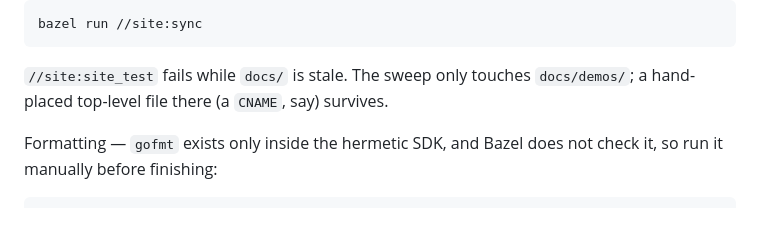
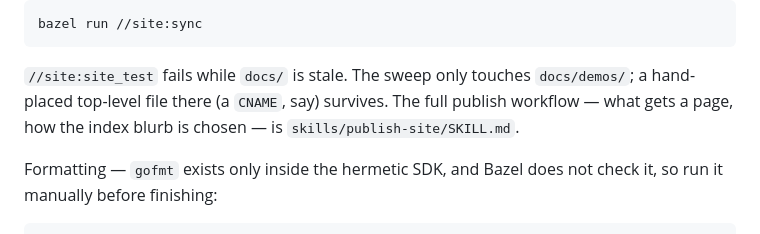
Before and after one commit to panset/cinegram, a Markdown page: CLAUDE.md, the part around the change. GitHub-like rendering.

```diff
--- a/CLAUDE.md
+++ b/CLAUDE.md
@@ -40,6 +40,8 @@ bazel run //site:sync
 
 `//site:site_test` fails while `docs/` is stale. The sweep only touches
 `docs/demos/`; a hand-placed top-level file there (a `CNAME`, say) survives.
+The full publish workflow — what gets a page, how the index blurb is chosen —
+is `skills/publish-site/SKILL.md`.
 
 Formatting — `gofmt` exists only inside the hermetic SDK, and Bazel does not
 check it, so run it manually before finishing:
```
Also changed, not shown: skills/publish-site/SKILL.md (added, +53 -0 lines).
